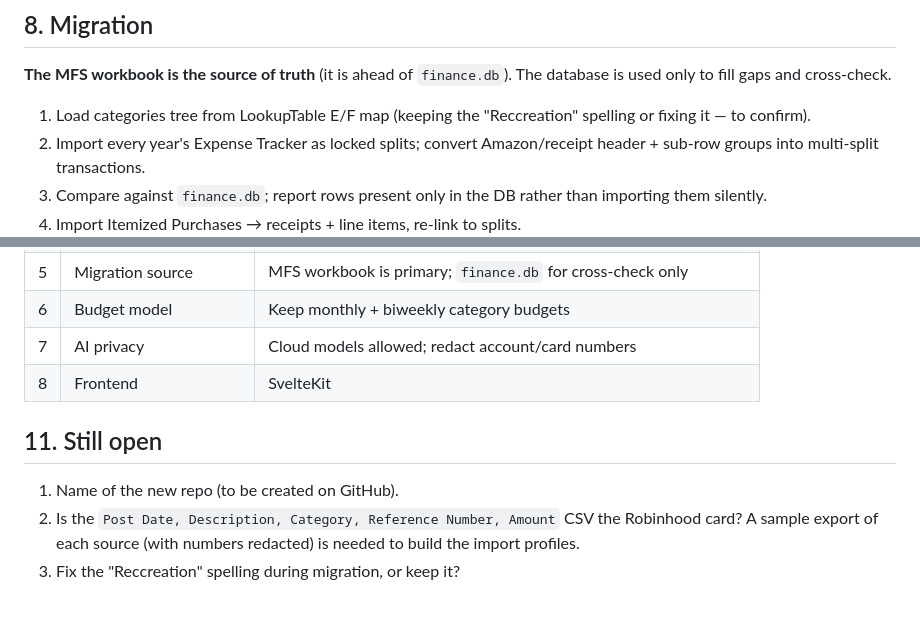
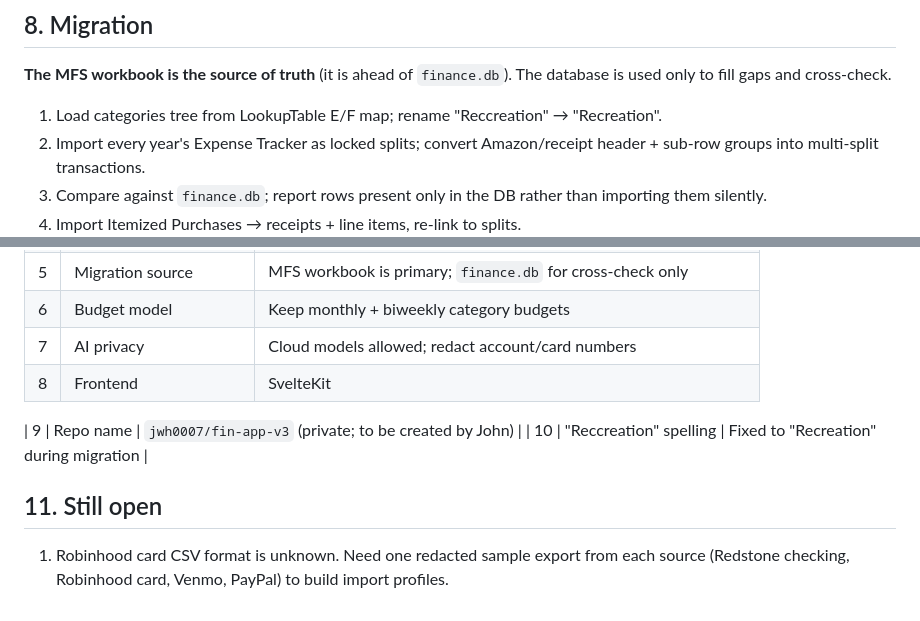
Before and after one commit to jwh0007/Song-Printer, a Markdown page: budget-app/DESIGN.md, 2 parts joined by grey strips. Rendered like a GitHub page.

Commit message:
Design doc: record repo name and category spelling decisions
Co-Authored-By: Claude Opus 5.5 <noreply@anthropic.com>
Claude-Session: https://claude.ai/code/session_019K9JvDXFuFpw9w1JLNAYE5

```diff
--- a/budget-app/DESIGN.md
+++ b/budget-app/DESIGN.md
@@ -204,7 +204,7 @@ Years of hand-categorized history are a labeled dataset. `eval` command replays
 
 **The MFS workbook is the source of truth** (it is ahead of `finance.db`). The database is used only to fill gaps and cross-check.
 
-1. Load categories tree from LookupTable E/F map (keeping the "Reccreation" spelling or fixing it — to confirm).
+1. Load categories tree from LookupTable E/F map; rename "Reccreation" → "Recreation".
 2. Import every year's Expense Tracker as locked splits; convert Amazon/receipt header + sub-row groups into multi-split transactions.
 3. Compare against `finance.db`; report rows present only in the DB rather than importing them silently.
 4. Import Itemized Purchases → receipts + line items, re-link to splits.
@@ -239,8 +239,9 @@ Years of hand-categorized history are a labeled dataset. `eval` command replays
 | 7 | AI privacy | Cloud models allowed; redact account/card numbers |
 | 8 | Frontend | SvelteKit |
 
+| 9 | Repo name | `jwh0007/fin-app-v3` (private; to be created by John) |
+| 10 | "Reccreation" spelling | Fixed to "Recreation" during migration |
+
 ## 11. Still open
 
-1. Name of the new repo (to be created on GitHub).
-2. Is the `Post Date, Description, Category, Reference Number, Amount` CSV the Robinhood card? A sample export of each source (with numbers redacted) is needed to build the import profiles.
-3. Fix the "Reccreation" spelling during migration, or keep it?
+1. Robinhood card CSV format is unknown. Need one redacted sample export from each source (Redstone checking, Robinhood card, Venmo, PayPal) to build import profiles.
```
